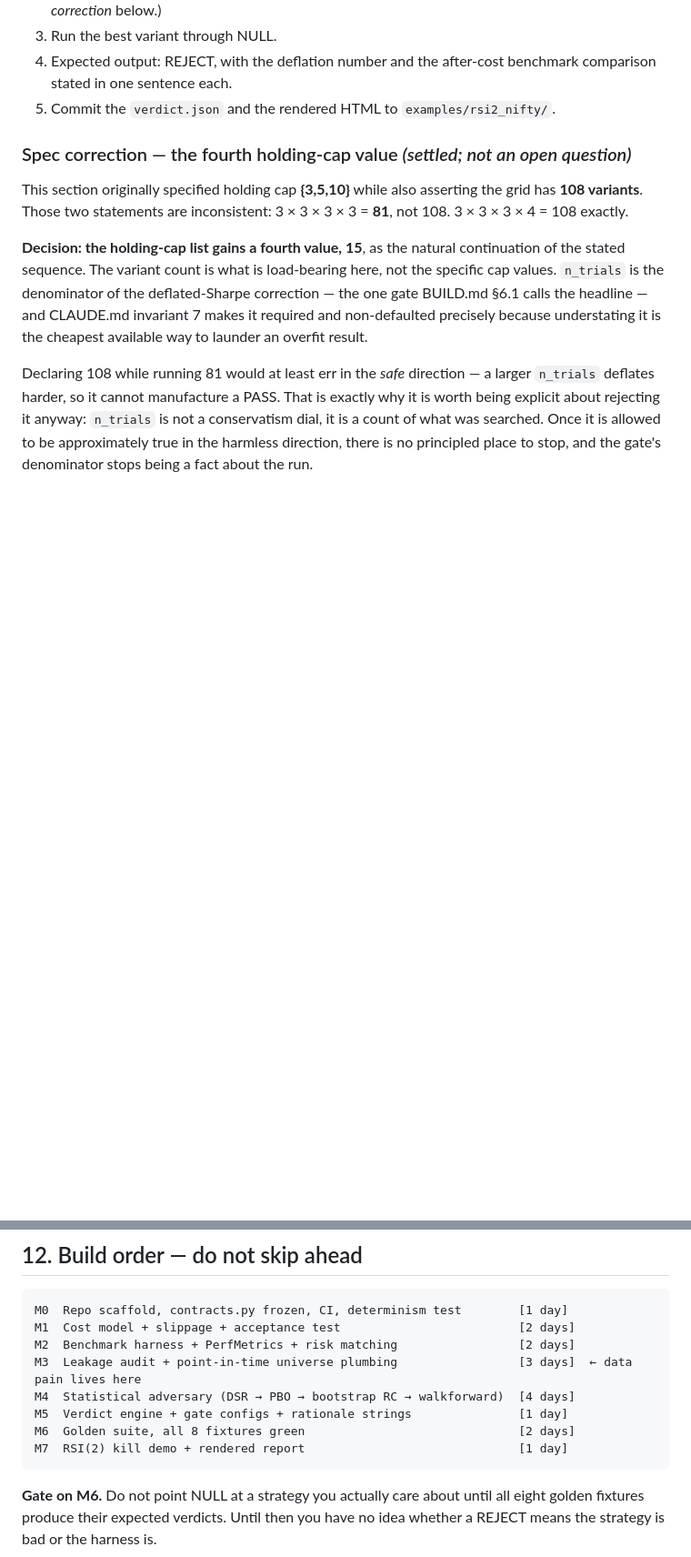
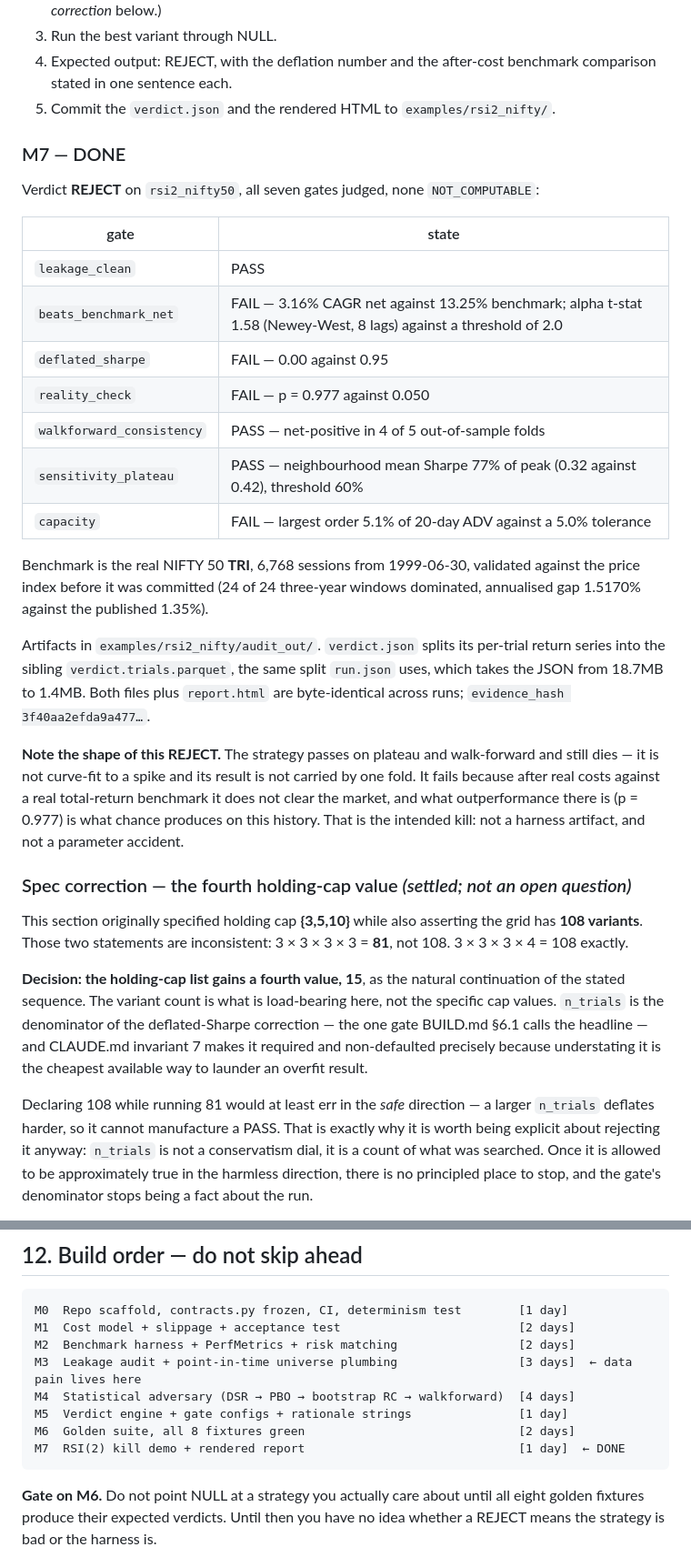
Before and after one commit to sheshakanthra/NULL, a Markdown page: BUILD.md, 2 parts joined by grey strips. Shown at 91% size. Drawn GitHub-style; blank space fills up the shorter version.

````diff
--- a/BUILD.md
+++ b/BUILD.md
@@ -446,6 +456,35 @@ Reproduce the reel's claim on your own harness.
 4. Expected output: REJECT, with the deflation number and the after-cost benchmark
    comparison stated in one sentence each.
 5. Commit the `verdict.json` and the rendered HTML to `examples/rsi2_nifty/`.
+
+### M7 — DONE
+
+Verdict **REJECT** on `rsi2_nifty50`, all seven gates judged, none `NOT_COMPUTABLE`:
+
+| gate | state |
+|---|---|
+| `leakage_clean` | PASS |
+| `beats_benchmark_net` | FAIL — 3.16% CAGR net against 13.25% benchmark; alpha t-stat 1.58 (Newey-West, 8 lags) against a threshold of 2.0 |
+| `deflated_sharpe` | FAIL — 0.00 against 0.95 |
+| `reality_check` | FAIL — p = 0.977 against 0.050 |
+| `walkforward_consistency` | PASS — net-positive in 4 of 5 out-of-sample folds |
+| `sensitivity_plateau` | PASS — neighbourhood mean Sharpe 77% of peak (0.32 against 0.42), threshold 60% |
+| `capacity` | FAIL — largest order 5.1% of 20-day ADV against a 5.0% tolerance |
+
+Benchmark is the real NIFTY 50 **TRI**, 6,768 sessions from 1999-06-30, validated
+against the price index before it was committed (24 of 24 three-year windows dominated,
+annualised gap 1.5170% against the published 1.35%).
+
+Artifacts in `examples/rsi2_nifty/audit_out/`. `verdict.json` splits its per-trial return
+series into the sibling `verdict.trials.parquet`, the same split `run.json` uses, which
+takes the JSON from 18.7MB to 1.4MB. Both files plus `report.html` are byte-identical
+across runs; `evidence_hash 3f40aa2efda9a477…`.
+
+**Note the shape of this REJECT.** The strategy passes on plateau and walk-forward and
+still dies — it is not curve-fit to a spike and its result is not carried by one fold. It
+fails because after real costs against a real total-return benchmark it does not clear
+the market, and what outperformance there is (p = 0.977) is what chance produces on this
+history. That is the intended kill: not a harness artifact, and not a parameter accident.
 
 ### Spec correction — the fourth holding-cap value *(settled; not an open question)*
 
@@ -530,7 +569,7 @@ M3  Leakage audit + point-in-time universe plumbing                 [3 days]
 M4  Statistical adversary (DSR → PBO → bootstrap RC → walkforward)  [4 days]
 M5  Verdict engine + gate configs + rationale strings               [1 day]
 M6  Golden suite, all 8 fixtures green                              [2 days]
-M7  RSI(2) kill demo + rendered report                              [1 day]
+M7  RSI(2) kill demo + rendered report                              [1 day]  ← DONE
 ```
 
 **Gate on M6.** Do not point NULL at a strategy you actually care about until all eight
````
Also changed, not shown: other parts of BUILD.md (+14 -4 lines), docs/findings.md (+61 -3 lines).
